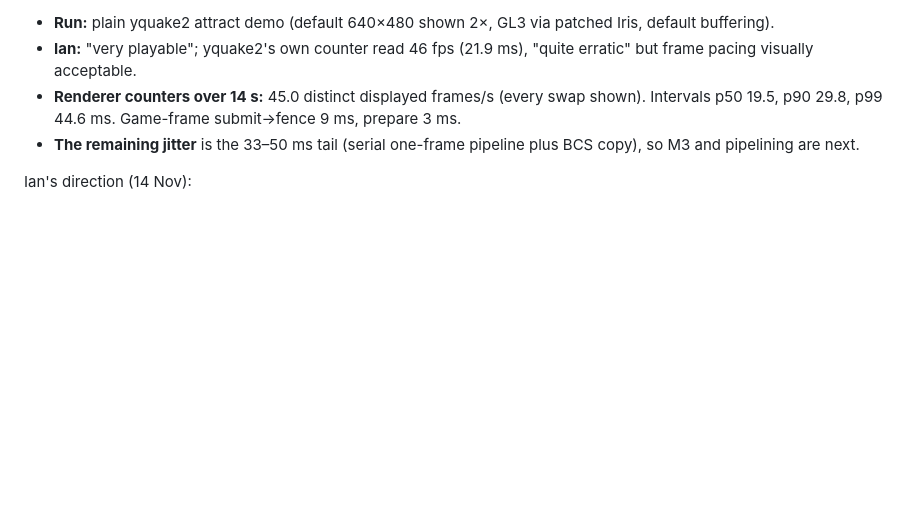
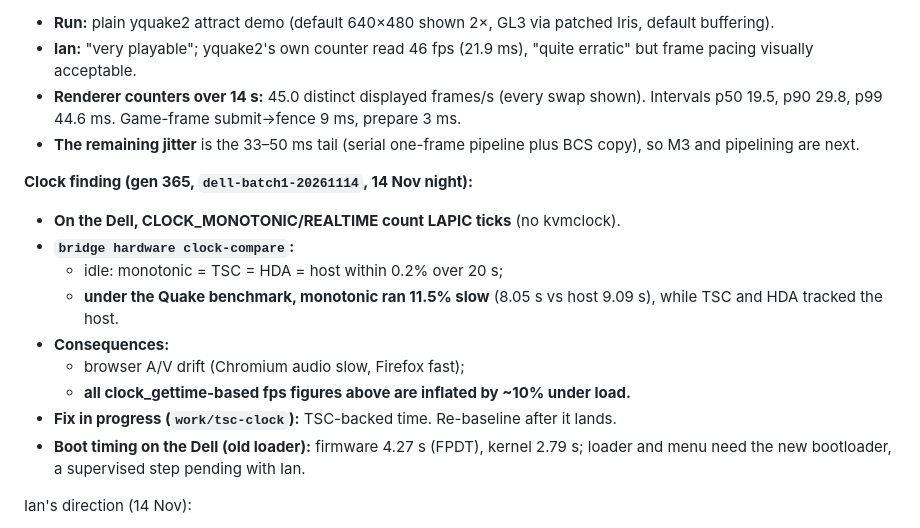
Before and after one commit to IanNorris/Brook, a Markdown page: docs/agent/HANDOVER.md, the part around the change. Rendered like a GitHub page; blank space fills up the shorter version.

Commit message:
Record Dell clock undercount finding and boot timing result
Co-Authored-By: Claude Opus 5.5 <noreply@anthropic.com>

```diff
--- a/docs/agent/HANDOVER.md
+++ b/docs/agent/HANDOVER.md
@@ -69,6 +69,17 @@ _Last updated: 14 November 2026, by a Claude Code session started after the Code
 - **Ian:** "very playable"; yquake2's own counter read 46 fps (21.9 ms), "quite erratic" but frame pacing visually acceptable.
 - **Renderer counters over 14 s:** 45.0 distinct displayed frames/s (every swap shown). Intervals p50 19.5, p90 29.8, p99 44.6 ms. Game-frame submit→fence 9 ms, prepare 3 ms.
 - **The remaining jitter** is the 33–50 ms tail (serial one-frame pipeline plus BCS copy), so M3 and pipelining are next.
+
+**Clock finding (gen 365, `dell-batch1-20261114`, 14 Nov night):**
+- **On the Dell, CLOCK_MONOTONIC/REALTIME count LAPIC ticks** (no kvmclock).
+- **`bridge hardware clock-compare`:**
+  - idle: monotonic = TSC = HDA = host within 0.2% over 20 s;
+  - **under the Quake benchmark, monotonic ran 11.5% slow** (8.05 s vs host 9.09 s), while TSC and HDA tracked the host.
+- **Consequences:**
+  - browser A/V drift (Chromium audio slow, Firefox fast);
+  - **all clock_gettime-based fps figures above are inflated by ~10% under load.**
+- **Fix in progress (`work/tsc-clock`):** TSC-backed time. Re-baseline after it lands.
+- **Boot timing on the Dell (old loader):** firmware 4.27 s (FPDT), kernel 2.79 s; loader and menu need the new bootloader, a supervised step pending with Ian.
 
 Ian's direction (14 Nov):
 - Don't use extra client buffers. Relinquish the earlier buffer once the OS has consumed it.
```
